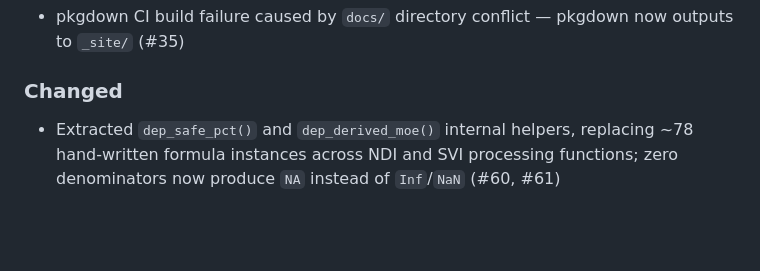
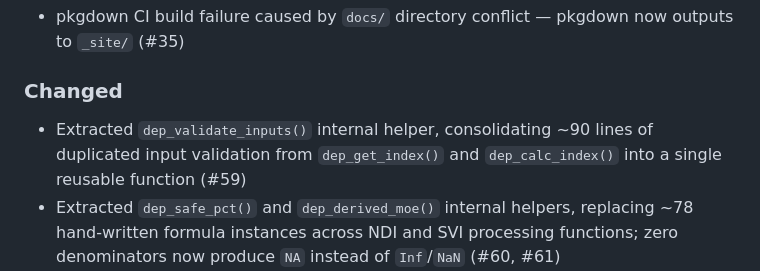
Before and after one commit to pfizer-opensource/deprivateR, a Markdown page: CHANGELOG.md, the part around the change. GitHub-like rendering; blank space fills up the shorter version.

Commit message:
docs: add changelog entry for #59
Co-authored-by: Copilot <223556219+Copilot@users.noreply.github.com>

```diff
--- a/CHANGELOG.md
+++ b/CHANGELOG.md
@@ -18,6 +18,7 @@ The format is based on [Keep a Changelog](https://keepachangelog.com/en/1.1.0/).
 
 ### Changed
 
+- Extracted `dep_validate_inputs()` internal helper, consolidating ~90 lines of duplicated input validation from `dep_get_index()` and `dep_calc_index()` into a single reusable function (#59)
 - Extracted `dep_safe_pct()` and `dep_derived_moe()` internal helpers, replacing ~78 hand-written formula instances across NDI and SVI processing functions; zero denominators now produce `NA` instead of `Inf`/`NaN` (#60, #61)
 - Removed manual `@usage` roxygen2 tags from function documentation; usage is now auto-generated from signatures (#40)
 - Migrated all `stop()`/`warning()`/`message()` calls to `cli::cli_abort()`/`cli::cli_warn()`/`cli::cli_inform()` for tidyverse-style formatted error messages (#28)
```
